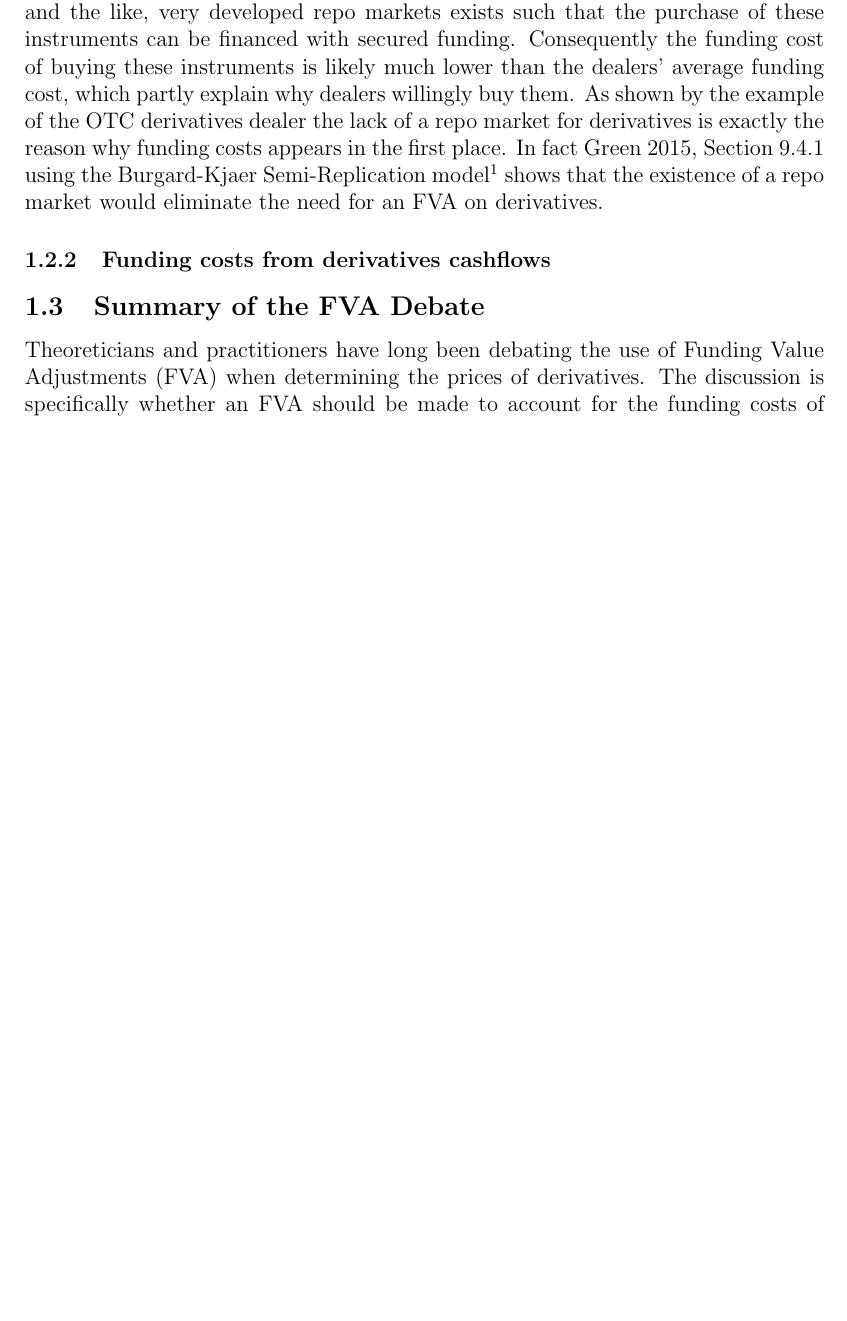
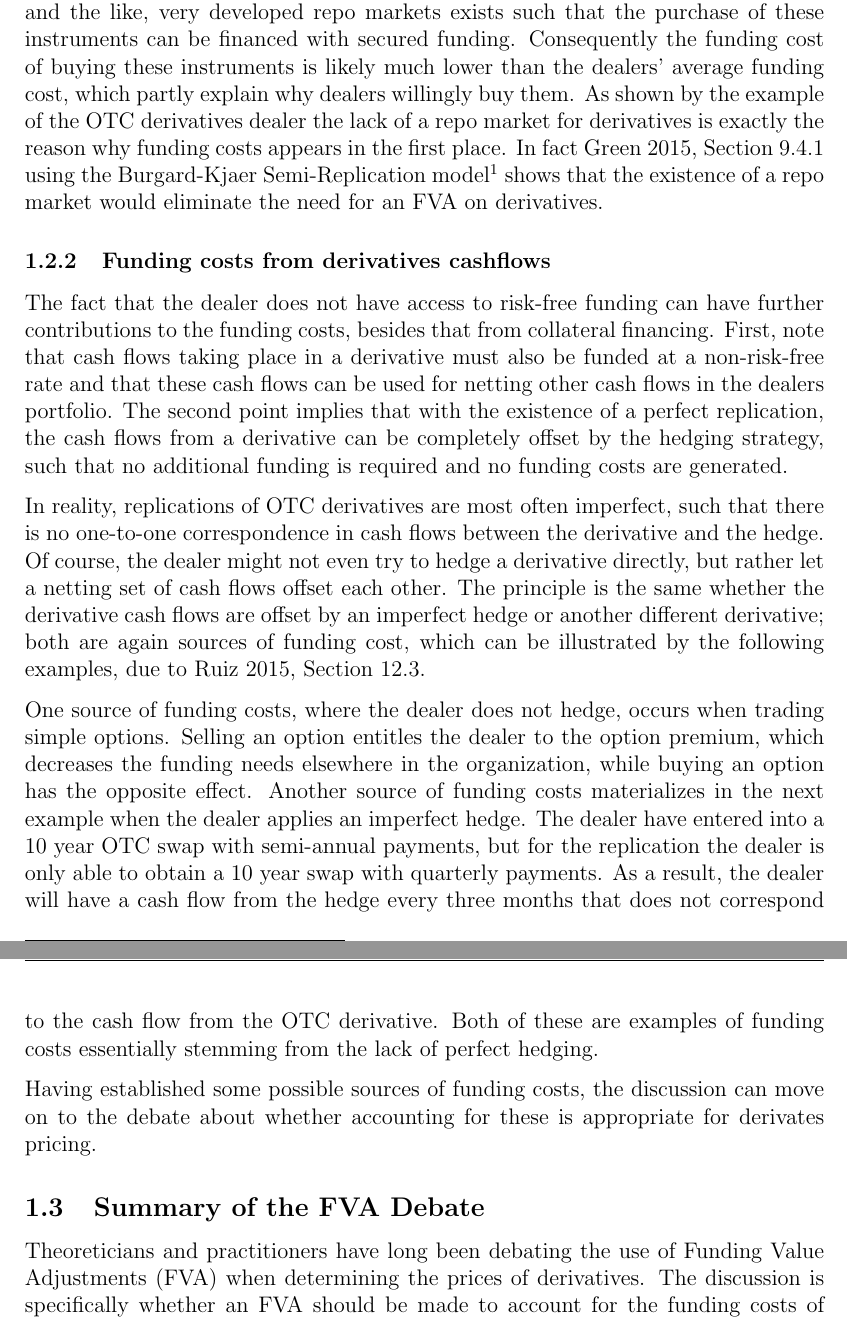
Before and after one commit to sebastianbaltser/master-thesis, a LaTeX thesis (thesis/main.tex, which reads thesis/content/body-matter/fva-debate/sources-of-funding-costs.tex): part of page 4 of 15 before the commit and two parts of pages 4 and 5 of 16 after it, the two joined at a grey line, cut so that both start at the same text, the shorter picture padded with empty space. Compiled offline with pdfLaTeX.

Commit message:
Create section Funding costs from derivatives cashflows

```diff
--- a/thesis/content/body-matter/fva-debate/sources-of-funding-costs.tex
+++ b/thesis/content/body-matter/fva-debate/sources-of-funding-costs.tex
@@ -81,5 +81,35 @@
         In fact \cite[Section~9.4.1]{Green2015XVA} using the Burgard-Kjaer Semi-Replication model\footcite{BurgardKjaer2013Funding} shows that the existence of a repo market would eliminate the need for an FVA on derivatives.
 
     \subsubsection{Funding costs from derivatives cashflows}
+        The fact that the dealer does not have access to risk-free funding
+        can have further contributions to the funding costs, besides that from collateral financing.
+        First, note that cash flows taking place in a derivative must also be funded at a non-risk-free rate
+        and that these cash flows can be used for netting other cash flows in the dealers portfolio.
+        The second point implies that with the existence of a perfect replication,
+        the cash flows from a derivative can be completely offset by the hedging strategy,
+        such that no additional funding is required and no funding costs are generated.
+
+        In reality, replications of OTC derivatives are most often imperfect,
+        such that there is no one-to-one correspondence in cash flows between the derivative and the hedge.
+        Of course, the dealer might not even try to hedge a derivative directly,
+        but rather let a netting set of cash flows offset each other.
+        The principle is the same whether the derivative cash flows are offset by an imperfect hedge
+        or another different derivative;
+        both are again sources of funding cost, which can be illustrated by the following examples,
+        due to \cite[Section~12.3]{Ruiz2015XVA}.
+
+        One source of funding costs, where the dealer does not hedge, occurs when trading simple options.
+        Selling an option entitles the dealer to the option premium,
+        which decreases the funding needs elsewhere in the organization,
+        while buying an option has the opposite effect.
+        Another source of funding costs materializes in the next example when the dealer applies an imperfect hedge.
+        The dealer have entered into a 10 year OTC swap with semi-annual payments,
+        but for the replication the dealer is only able to obtain a 10 year swap with quarterly payments.
+        As a result, the dealer will have a cash flow from the hedge every three months
+        that does not correspond to the cash flow from the OTC derivative.
+        Both of these are examples of funding costs essentially stemming from the lack of perfect hedging.
+
+        Having established some possible sources of funding costs,
+        the discussion can move on to the debate about whether accounting for these is appropriate for derivates pricing.
 
 \end{document}
```
